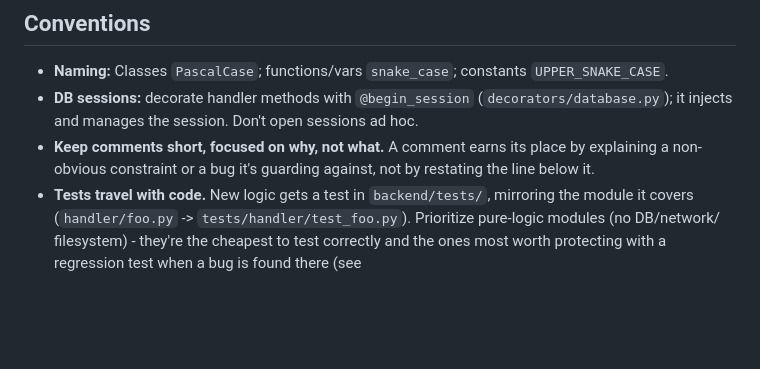
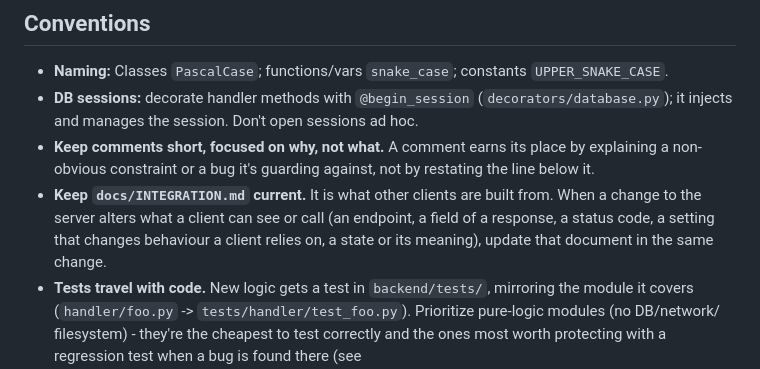
Before and after one commit to MOG-My-Own-Games/MOG-Server, a Markdown page: CLAUDE.md, the part around the change. GitHub-like rendering; blank space fills up the shorter version.

Commit message:
chore(server): keep docs/INTEGRATION.md current with the API

```diff
--- a/CLAUDE.md
+++ b/CLAUDE.md
@@ -106,6 +106,9 @@ in `endpoints/responses/`.
 - **Keep comments short, focused on why, not what.** A comment earns its
   place by explaining a non-obvious constraint or a bug it's guarding
   against, not by restating the line below it.
+- **Keep `docs/INTEGRATION.md` current.** It is what other clients are built from. When a change to the server
+  alters what a client can see or call (an endpoint, a field of a response, a status code, a setting that changes
+  behaviour a client relies on, a state or its meaning), update that document in the same change.
 - **Tests travel with code.** New logic gets a test in `backend/tests/`,
   mirroring the module it covers (`handler/foo.py` ->
   `tests/handler/test_foo.py`). Prioritize pure-logic modules (no DB/network/
```
